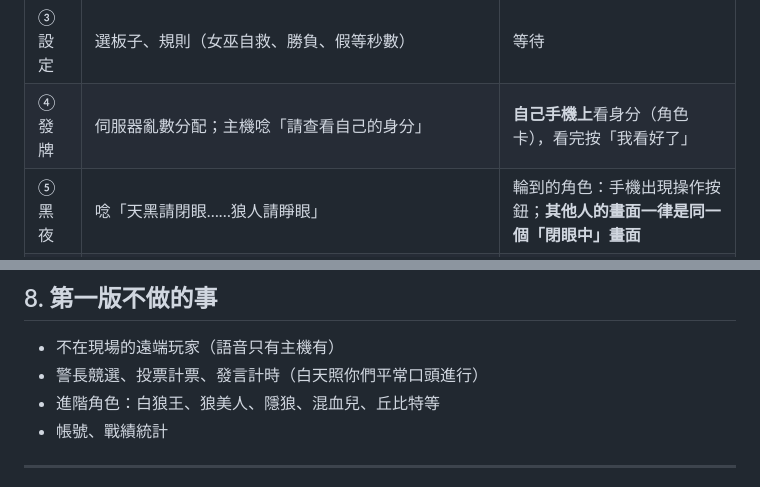
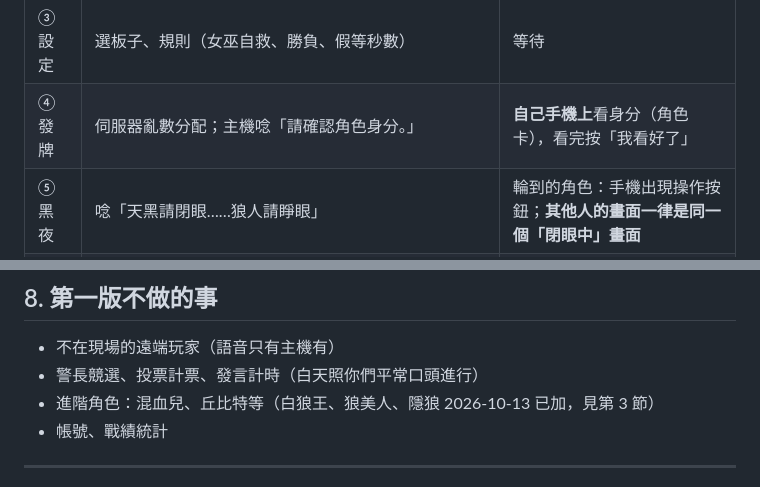
Before and after one commit to taiwanleo1989/wolfWheel, a Markdown page: docs/法官工具規格.md, 2 parts joined by grey strips. Drawn GitHub-style.

Commit message:
規格文件再清兩處舊文字（Leo 2026-10-22：以最新為主）
- 發牌台詞改成實際唸的「請確認角色身分。」
- 第一版不做的角色拿掉 10/13 已加的白狼王、狼美人、隱狼

Co-Authored-By: Claude Opus 5.5 <noreply@anthropic.com>

```diff
--- a/docs/法官工具規格.md
+++ b/docs/法官工具規格.md
@@ -31,7 +31,7 @@
 | ① 開房 | 按「開新房間」→ 顯示 **QR code＋4 位房號** | — |
 | ② 加入 | 即時顯示座位表（幾號已有人） | 掃 QR 或輸入房號 → 選自己的座位號碼 |
 | ③ 設定 | 選板子、規則（女巫自救、勝負、假等秒數） | 等待 |
-| ④ 發牌 | 伺服器亂數分配；主機唸「請查看自己的身分」 | **自己手機上**看身分（角色卡），看完按「我看好了」 |
+| ④ 發牌 | 伺服器亂數分配；主機唸「請確認角色身分。」 | **自己手機上**看身分（角色卡），看完按「我看好了」 |
 | ⑤ 黑夜 | 唸「天黑請閉眼……狼人請睜眼」 | 輪到的角色：手機出現操作按鈕；**其他人的畫面一律是同一個「閉眼中」畫面** |
 | ⑥ 天亮 | 唸「平安夜」或「X 號、Y 號死亡」；能開槍的人出局時，主機喊「N 號，請啟動角色技能。」（Leo 2026-10-17，接受這會公開身分；見 9b「白天技能」） | 死者手機顯示「你已出局」；能開槍的人手機出現開槍按鈕 |
 | ⑦ 白天 | 發言投票照你們平常口頭進行；主機上點「被放逐的是幾號」 | 被放逐者手機顯示出局 |
@@ -116,7 +116,7 @@
 
 - 不在現場的遠端玩家（語音只有主機有）
 - 警長競選、投票計票、發言計時（白天照你們平常口頭進行）
-- 進階角色：白狼王、狼美人、隱狼、混血兒、丘比特等
+- 進階角色：混血兒、丘比特等（白狼王、狼美人、隱狼 2026-10-13 已加，見第 3 節）
 - 帳號、戰績統計
 
 ---
```
